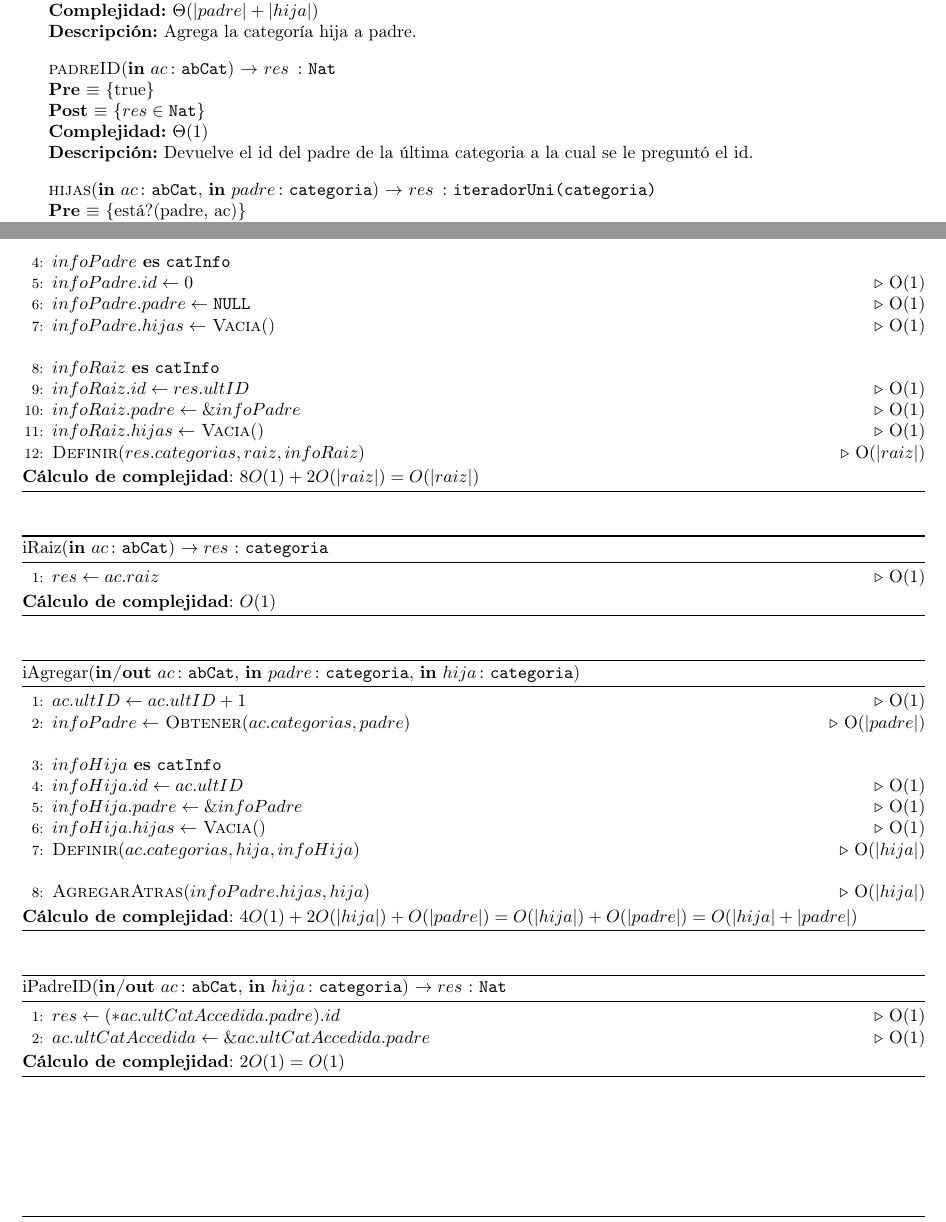
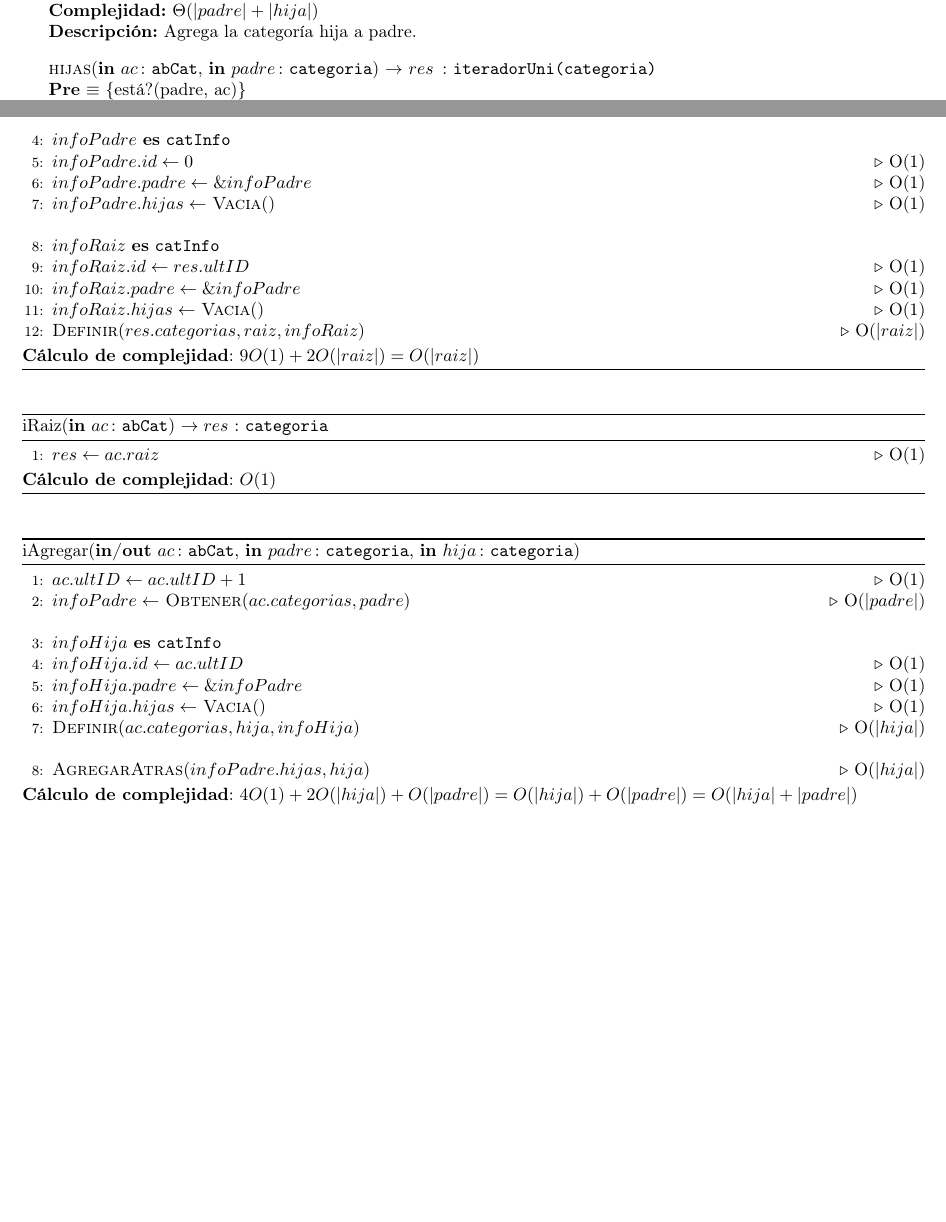
Before and after one commit to sizcovich/TPs-AlgoritmosII, a LaTeX document (tp2/main.tex): two parts of pages 4 and 5 of 9, joined at a grey line, cut so that both start at the same text, the shorter picture padded with empty space. Compiled offline with pdfLaTeX.

Commit message:
Eliminé padreID y su feo ultCatAccedido Modifiqué agregarLink para que use el nuevo iterador de padres.

```diff
--- a/tp2/main.tex
+++ b/tp2/main.tex
@@ -256,11 +256,6 @@
 	  [$\Theta(|padre| + |hija|)$]
 	  [Agrega la categor\'ia hija a padre.]
 
-	\InterfazFuncion{padreID}{\In{ac}{abCat}}{Nat}
-	  {$res \in \TipoVariable{Nat}$}
-	  [$\Theta(1)$]
-	  [Devuelve el id del padre de la \'ultima categoria a la cual se le pregunt\'o el id.]
-
 	\InterfazFuncion{hijas}{\In{ac}{abCat}, \In{padre}{categoria}}{iteradorUni(categoria)}
 	  [est\'a?(padre, ac)]
 	  {$res \igobs crearItUni(conjuntoASecuencia(hijos(ac, padre)))$}
@@ -321,12 +315,12 @@
 \caption*{iNuevoAC(\In{raiz}{categoria}) $\DRef res$ : \TipoVariable{abCat}}
 \begin{algorithmic}[1]
 	\State $res.categorias \gets$ \Call{Vacio}{\null}\Comment{O(1)}
-	\State $res.raiz\gets raiz$\Comment{O(|$raiz$|)}
-	\State $res.ultID\gets 1$\Comment{O(1)}
+	\State $res.raiz \gets raiz$\Comment{O(|$raiz$|)}
+	\State $res.ultID \gets 1$\Comment{O(1)}
 	\Statex
 	\var{infoPadre}{catInfo}
 	\State $infoPadre.id \gets 0$\Comment{O(1)}
-	\State $infoPadre.padre \gets \TipoVariable{NULL}$\Comment{O(1)}
+	\State $infoPadre.padre \gets \&infoPadre$\Comment{O(1)}
 	\State $infoPadre.hijas \gets$ \Call{Vacia}{\null}\Comment{O(1)}
 	\Statex
 	\var{infoRaiz}{catInfo}
@@ -335,7 +329,7 @@
 	\State $infoRaiz.hijas \gets$ \Call{Vacia}{\null}\Comment{O(1)}
 	\State \Call{Definir}{$res.categorias, raiz, infoRaiz$}\Comment{O(|$raiz$|)}
 \end{algorithmic}
-\textbf{C\'alculo de complejidad}: $8O(1) + 2O(|raiz|) = O(|raiz|)$
+\textbf{C\'alculo de complejidad}: $9O(1) + 2O(|raiz|) = O(|raiz|)$
 \end{algorithm}
 
 \begin{algorithm}[H]
@@ -364,15 +358,6 @@
 \end{algorithm}
 
 \begin{algorithm}[H]
-\caption*{iPadreID(\Inout{ac}{abCat}, \In{hija}{categoria}) $\DRef res$ : \TipoVariable{Nat}}
-\begin{algorithmic}[1]
-	\State $res \gets (*ac.ultCatAccedida.padre).id$\Comment{O(1)}
-	\State $ac.ultCatAccedida \gets \&ac.ultCatAccedida.padre$\Comment{O(1)}
-\end{algorithmic}
-\textbf{C\'alculo de complejidad}: $2O(1) = O(1)$
-\end{algorithm}
-
-\begin{algorithm}[H]
 \caption*{iHijas(\In{ac}{abCat}, \In{padre}{categoria}) $\DRef res$ : \TipoVariable{iteradorUni(categoria)}}
 \begin{algorithmic}[1]
 	\State $nodoHijo \gets$ \Call{Obtener}{$ac.categorias, padre$}\Comment{O(|$padre$|)}
```
Also changed, not shown: tp2/main.tex (20 more changed lines).
